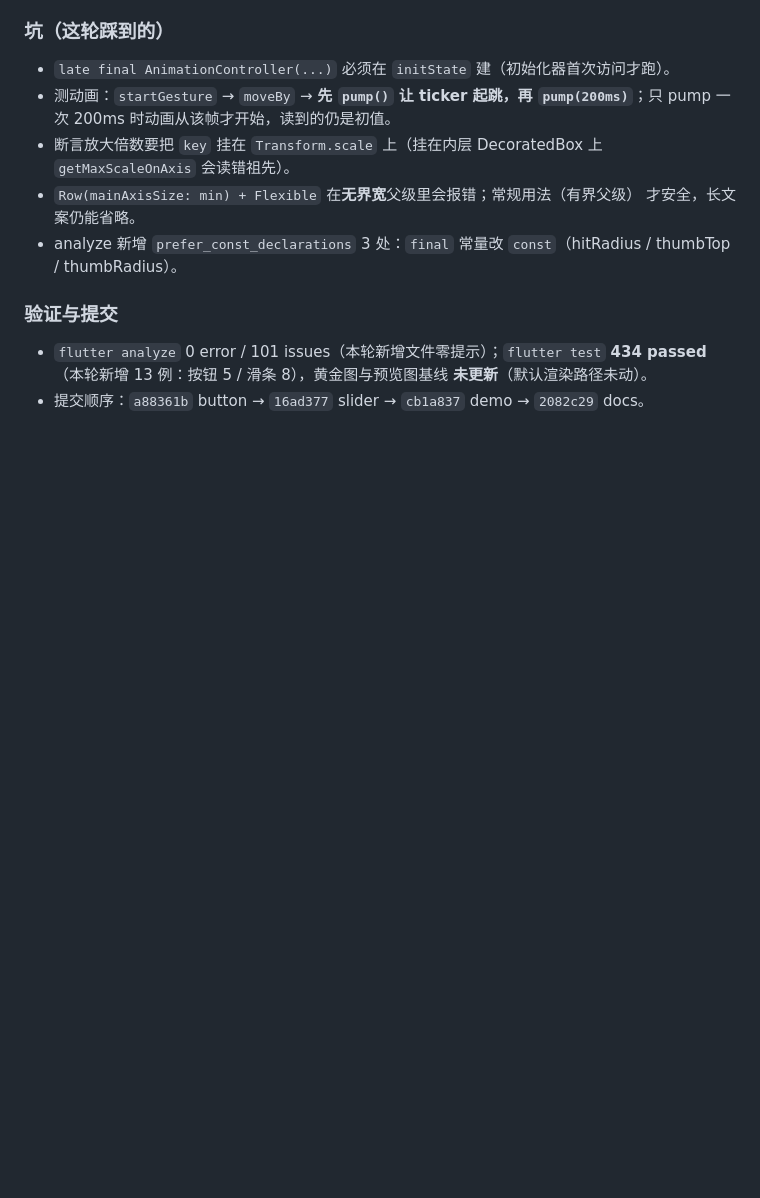
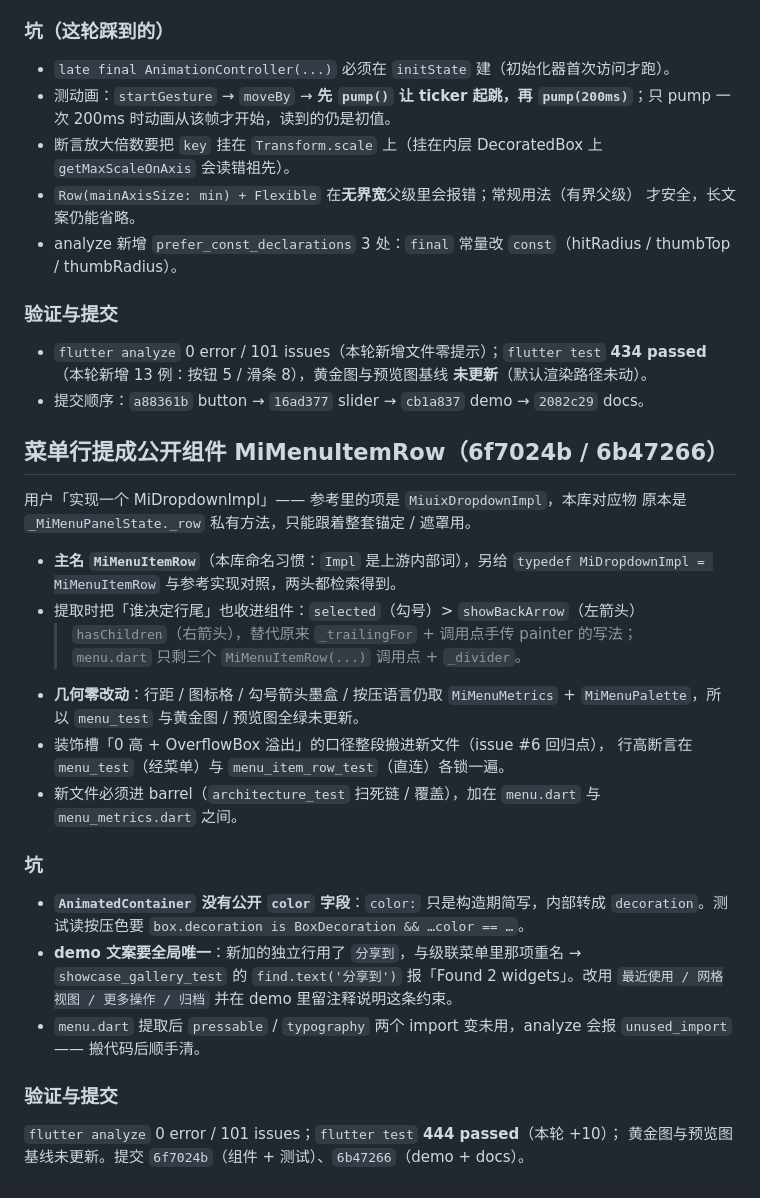
Before and after one commit to yearhe9900/mi_like_ui, a Markdown page: .workbuddy/memory/2026-11-06.md, the part around the change. GitHub-like rendering; blank space fills up the shorter version.

Commit message:
docs(memory): 记录菜单行组件化的口径与两条坑

```diff
--- a/.workbuddy/memory/2026-11-06.md
+++ b/.workbuddy/memory/2026-11-06.md
@@ -71,3 +71,33 @@
   **434 passed**（本轮新增 13 例：按钮 5 / 滑条 8），黄金图与预览图基线
   **未更新**（默认渲染路径未动）。
 - 提交顺序：`a88361b` button → `16ad377` slider → `cb1a837` demo → `2082c29` docs。
+
+## 菜单行提成公开组件 MiMenuItemRow（6f7024b / 6b47266）
+
+用户「实现一个 MiDropdownImpl」—— 参考里的项是 `MiuixDropdownImpl`，本库对应物
+原本是 `_MiMenuPanelState._row` 私有方法，只能跟着整套锚定 / 遮罩用。
+
+- **主名 `MiMenuItemRow`**（本库命名习惯：`Impl` 是上游内部词），另给
+  `typedef MiDropdownImpl = MiMenuItemRow` 与参考实现对照，两头都检索得到。
+- 提取时把「谁决定行尾」也收进组件：`selected`（勾号）> `showBackArrow`（左箭头）
+  > `hasChildren`（右箭头），替代原来 `_trailingFor` + 调用点手传 painter 的写法；
+  `menu.dart` 只剩三个 `MiMenuItemRow(...)` 调用点 + `_divider`。
+- **几何零改动**：行距 / 图标格 / 勾号箭头墨盒 / 按压语言仍取 `MiMenuMetrics` +
+  `MiMenuPalette`，所以 `menu_test` 与黄金图 / 预览图全绿未更新。
+- 装饰槽「0 高 + OverflowBox 溢出」的口径整段搬进新文件（issue #6 回归点），
+  行高断言在 `menu_test`（经菜单）与 `menu_item_row_test`（直连）各锁一遍。
+- 新文件必须进 barrel（`architecture_test` 扫死链 / 覆盖），加在
+  `menu.dart` 与 `menu_metrics.dart` 之间。
+
+### 坑
+- **`AnimatedContainer` 没有公开 `color` 字段**：`color:` 只是构造期简写，内部转成
+  `decoration`。测试读按压色要 `box.decoration is BoxDecoration && …color == …`。
+- **demo 文案要全局唯一**：新加的独立行用了 `分享到`，与级联菜单里那项重名 →
+  `showcase_gallery_test` 的 `find.text('分享到')` 报「Found 2 widgets」。改用
+  `最近使用 / 网格视图 / 更多操作 / 归档` 并在 demo 里留注释说明这条约束。
+- `menu.dart` 提取后 `pressable` / `typography` 两个 import 变未用，analyze 会报
+  `unused_import` —— 搬代码后顺手清。
+
+### 验证与提交
+`flutter analyze` 0 error / 101 issues；`flutter test` **444 passed**（本轮 +10）；
+黄金图与预览图基线未更新。提交 `6f7024b`（组件 + 测试）、`6b47266`（demo + docs）。
```
